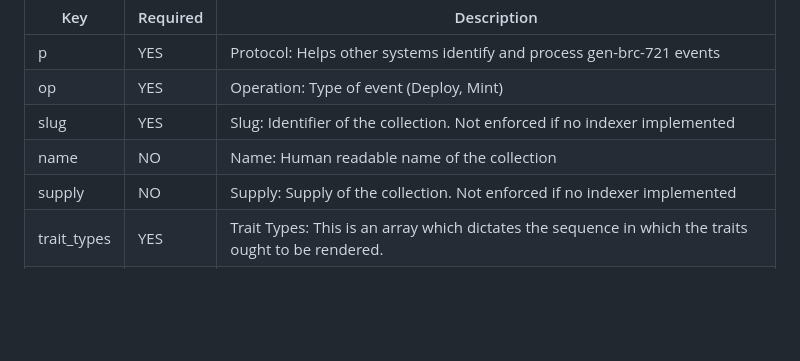
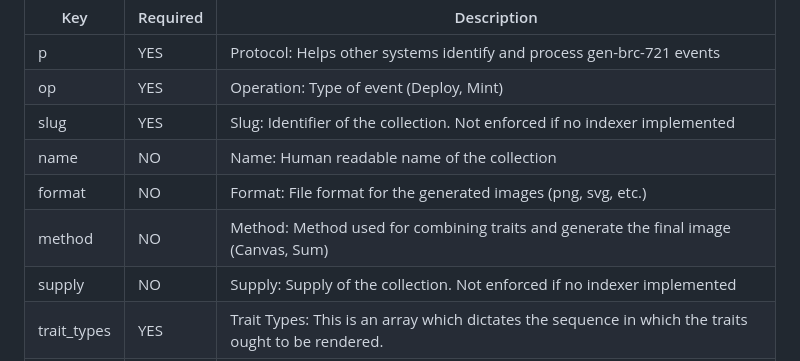
Before and after one commit to jerryfane/generative-brc-721, a Markdown page: README.md, the part around the change. Drawn GitHub-style; blank space fills up the shorter version.

Commit message:
Add format and method to support SVG formats
For SVG files, it's possible to generate the images by simply just adding up the trait data.

```diff
--- a/README.md
+++ b/README.md
@@ -75,6 +75,8 @@ Note: It is also possible to create multiple deploy inscription for the same col
 | op          | YES      | Operation: Type of event (Deploy, Mint)                      |
 | slug        | YES      | Slug: Identifier of the collection. Not enforced if no indexer implemented |
 | name        | NO       | Name: Human readable name of the collection                  |
+| format      | NO       | Format: File format for the generated images (png, svg, etc.) |
+| method      | NO       | Method: Method used for combining traits and generate the final image (Canvas, Sum) |
 | supply      | NO       | Supply: Supply of the collection. Not enforced if no indexer implemented |
 | trait_types | YES      | Trait Types: This is an array which dictates the sequence in which the traits ought to be rendered. |
 | dim         | NO       | Dimensions: An array representing the dimensions (width and height) of the trait and final images  in pixels, defined as [width, height]. |
```
